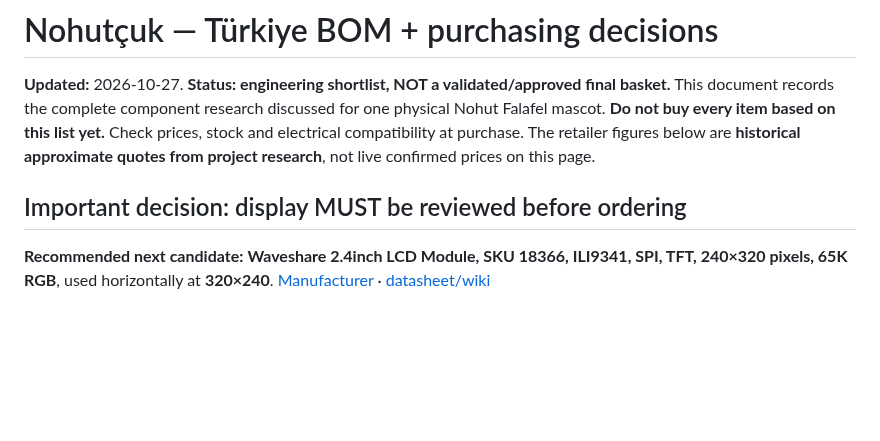
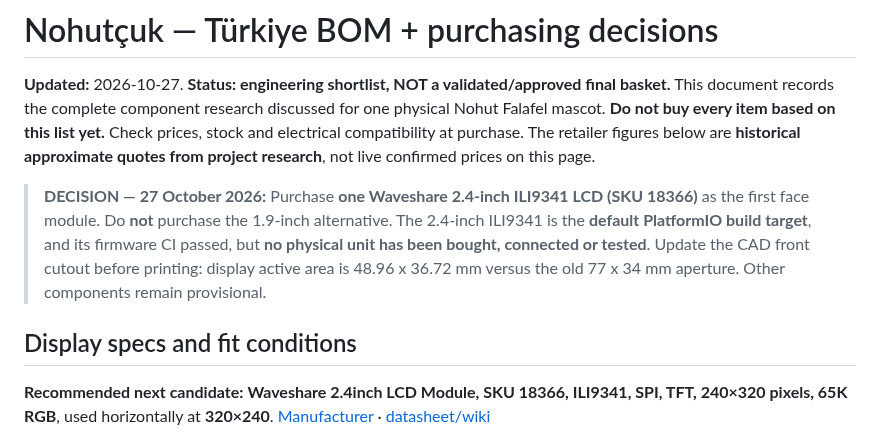
Before and after one commit to abdallahkhayroun00-crypto/brand-management-proposal, a Markdown page: nohutcuk/docs/BOM_TURKIYE.md, the part around the change. Drawn GitHub-style; blank space fills up the shorter version.

Commit message:
docs: mark 2.4-inch ILI9341 purchase choice and validated software build

```diff
--- a/nohutcuk/docs/BOM_TURKIYE.md
+++ b/nohutcuk/docs/BOM_TURKIYE.md
@@ -2,7 +2,9 @@
 
 **Updated:** 2026-10-27. **Status: engineering shortlist, NOT a validated/approved final basket.** This document records the complete component research discussed for one physical Nohut Falafel mascot. **Do not buy every item based on this list yet.** Check prices, stock and electrical compatibility at purchase. The retailer figures below are **historical approximate quotes from project research**, not live confirmed prices on this page.
 
-## Important decision: display MUST be reviewed before ordering
+> **DECISION — 27 October 2026:** Purchase **one Waveshare 2.4-inch ILI9341 LCD (SKU 18366)** as the first face module. Do **not** purchase the 1.9-inch alternative. The 2.4-inch ILI9341 is the **default PlatformIO build target**, and its firmware CI passed, but **no physical unit has been bought, connected or tested**. Update the CAD front cutout before printing: display active area is 48.96 x 36.72 mm versus the old 77 x 34 mm aperture. Other components remain provisional.
+
+## Display specs and fit conditions
 
 **Recommended next candidate:** **Waveshare 2.4inch LCD Module, SKU 18366, ILI9341, SPI, TFT, 240×320 pixels, 65K RGB**, used horizontally at **320×240**. [Manufacturer](https://www.waveshare.com/product/displays/lcd-oled/2.4inch-lcd-module.htm) · [datasheet/wiki](https://www.waveshare.com/wiki/2.4inch_LCD_Module)
 
```
